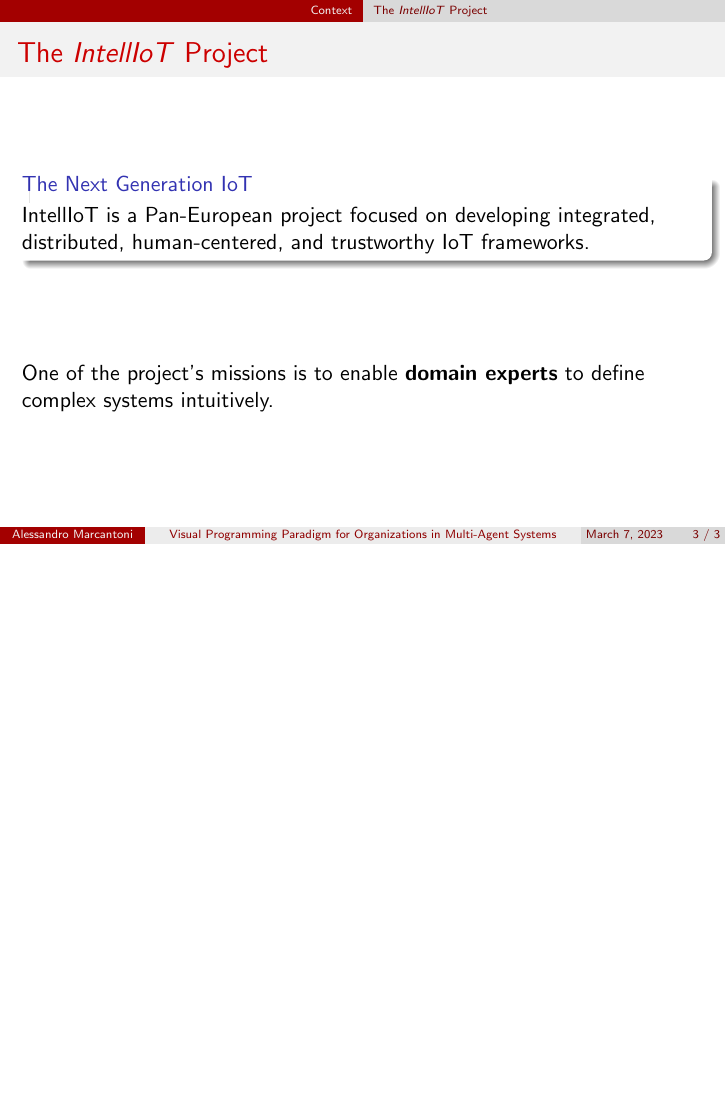
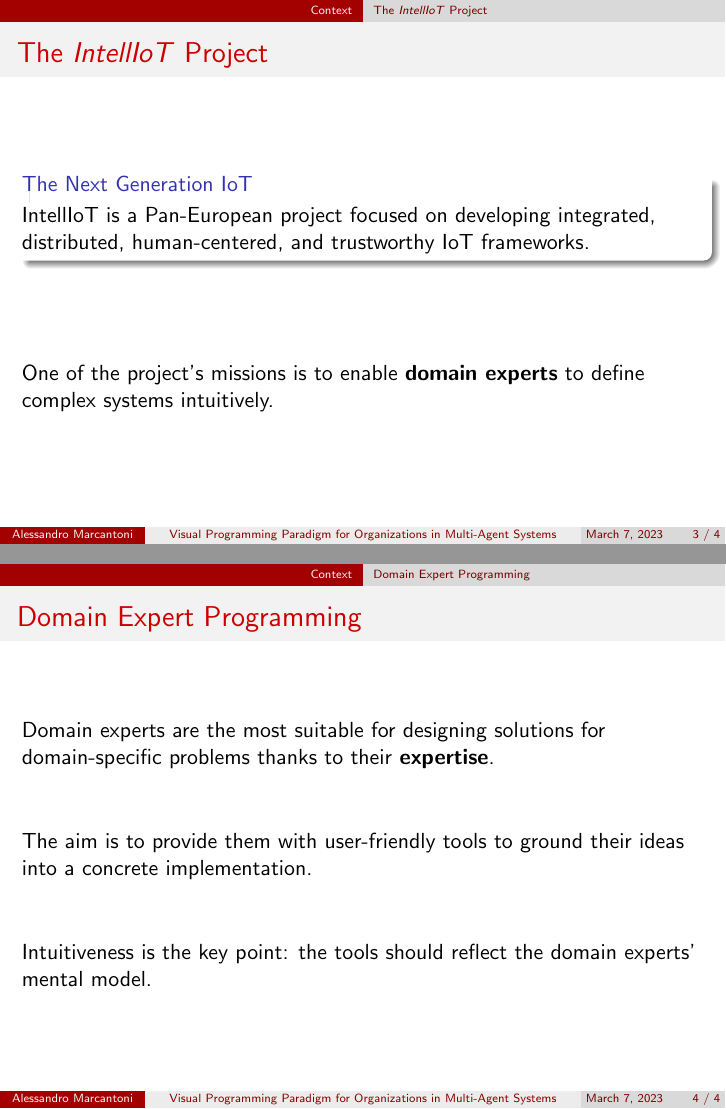
Before and after one commit to alessandro-marcantoni/thesis-presentation, LaTeX slides (presentation.tex, which reads sections/01-context.tex): page 3 of 3 before the commit and pages 3 and 4 of 4 after it, the two joined at a grey line, the shorter picture padded with empty space. Compiled offline with pdfLaTeX.

Commit message:
chore(context): add domain-expert programming

```diff
--- a/sections/01-context.tex
+++ b/sections/01-context.tex
@@ -11,3 +11,17 @@
 
     One of the project's missions is to enable \textbf{domain experts} to define complex systems intuitively.
 \end{frame}
+
+\subsection{Domain Expert Programming}
+
+\begin{frame}{Domain Expert Programming}
+    Domain experts are the most suitable for designing solutions for domain-specific problems thanks to their \textbf{expertise}.
+
+    \vspace{1cm}
+
+    The aim is to provide them with user-friendly tools to ground their ideas into a concrete implementation.
+
+    \vspace{1cm}
+
+    Intuitiveness is the key point: the tools should reflect the domain experts' mental model.
+\end{frame}
```
